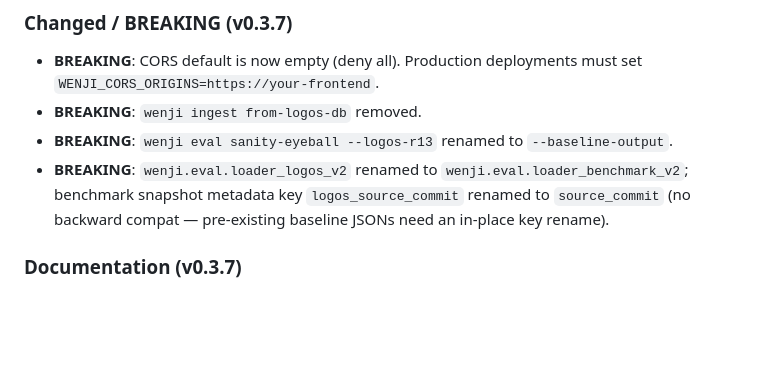
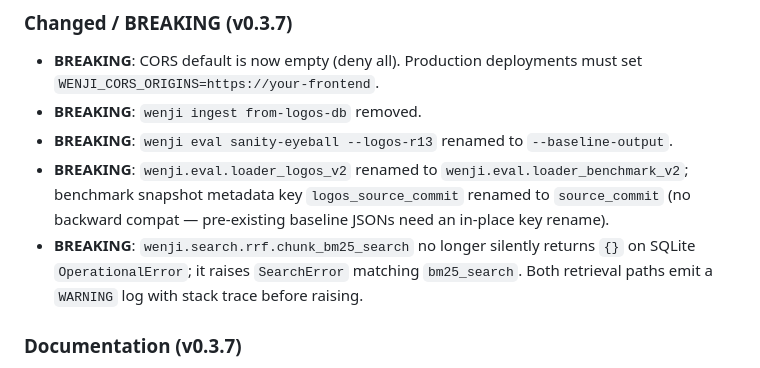
Before and after one commit to notoriouslab/wenji, a Markdown page: CHANGELOG.md, the part around the change. Drawn GitHub-style; blank space fills up the shorter version.

Commit message:
docs(changelog): note chunk_bm25_search fail-loud BREAKING for v0.3.7
合並進 v0.3.7 Changed/BREAKING 段。1-2 句帶過工程細節（依公開
OSS CHANGELOG 精簡原則），完整 rationale 在
openspec/changes/fail-loud-runtime/proposal.md。

Refs: openspec/changes/fail-loud-runtime/ tasks 3.1

```diff
--- a/CHANGELOG.md
+++ b/CHANGELOG.md
@@ -34,6 +34,10 @@ project adheres to [Semantic Versioning](https://semver.org/spec/v2.0.0.html).
   `wenji.eval.loader_benchmark_v2`; benchmark snapshot metadata key
   `logos_source_commit` renamed to `source_commit` (no backward compat —
   pre-existing baseline JSONs need an in-place key rename).
+- **BREAKING**: `wenji.search.rrf.chunk_bm25_search` no longer silently
+  returns `{}` on SQLite `OperationalError`; it raises `SearchError`
+  matching `bm25_search`. Both retrieval paths emit a `WARNING` log
+  with stack trace before raising.
 
 ### Documentation (v0.3.7)
 
```
